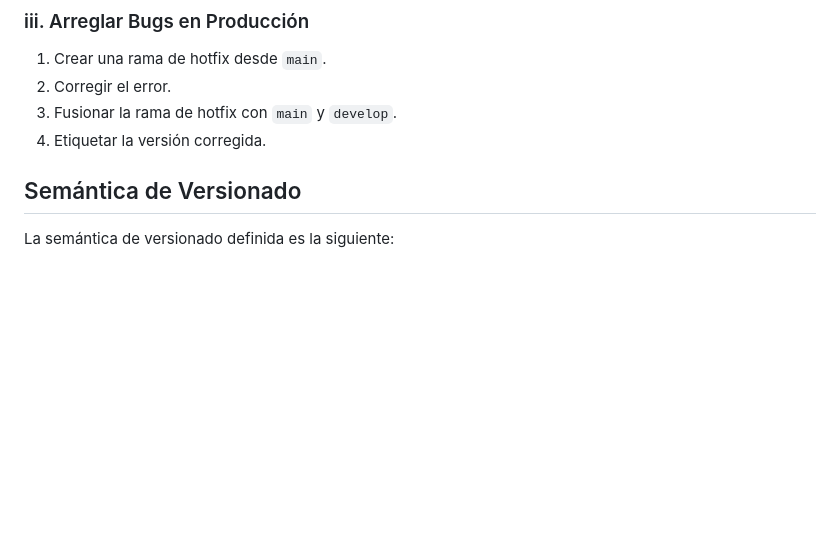
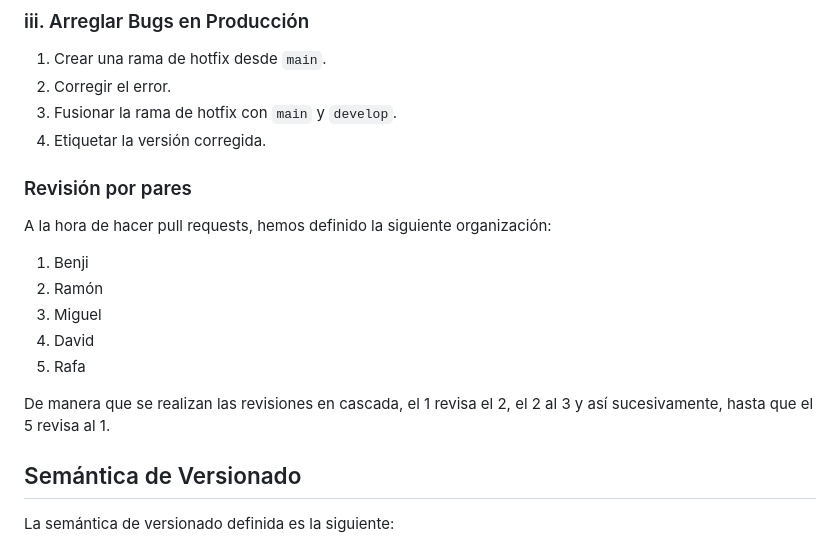
Before and after one commit to gii-is-psg2/psg2-2324-g5-52, a Markdown page: docs/ConfigurationManagementMethodology.md, the part around the change. GitHub-like rendering; blank space fills up the shorter version.

Commit message:
docs: Revisión por pares

```diff
--- a/docs/ConfigurationManagementMethodology.md
+++ b/docs/ConfigurationManagementMethodology.md
@@ -86,6 +86,16 @@ La estrategia de ramas se basa en Git Flow y revisiones por parejas para asegura
 3. Fusionar la rama de hotfix con `main` y `develop`.
 4. Etiquetar la versión corregida.
 
+### Revisión por pares
+A la hora de hacer pull requests, hemos definido la siguiente organización:
+1. Benji
+2. Ramón
+3. Miguel
+4. David
+5. Rafa
+
+De manera que se realizan las revisiones en cascada, el 1 revisa el 2, el 2 al 3 y así sucesivamente, hasta que el 5 revisa al 1.
+
 ## Semántica de Versionado
 
 La semántica de versionado definida es la siguiente:
```
